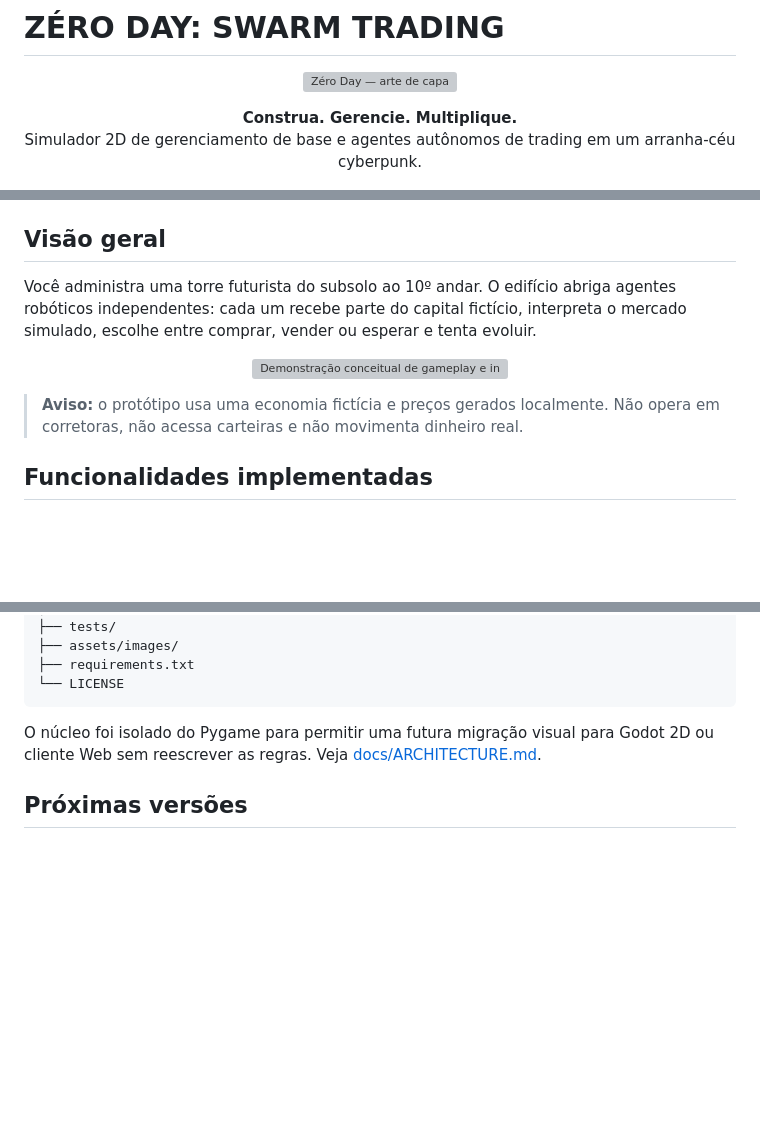
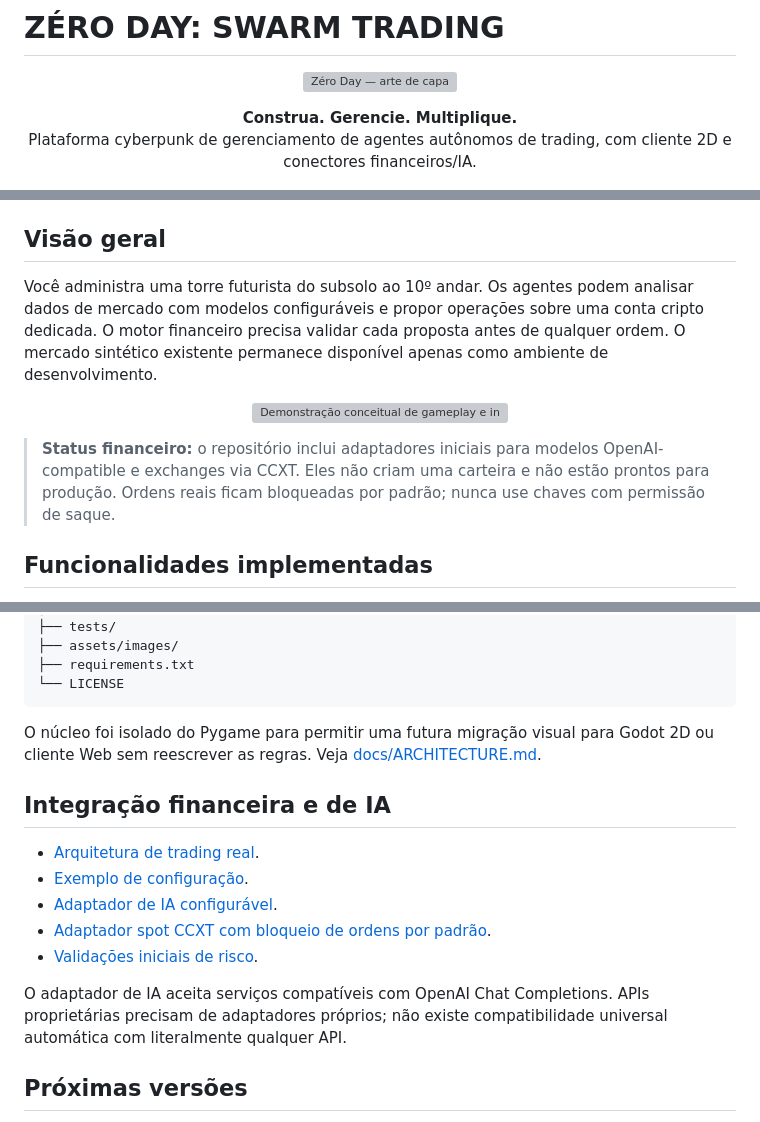
Before and after one commit to stylesxzz/Zero-Day, a Markdown page: README.md, 3 parts joined by grey strips. GitHub-like rendering; blank space fills up the shorter version; grey boxes are pictures that could not be loaded.

Commit message:
docs: describe real trading adapters and provider configuration

```diff
--- a/README.md
+++ b/README.md
@@ -6,7 +6,7 @@
 
 <p align="center">
   <strong>Construa. Gerencie. Multiplique.</strong><br/>
-  Simulador 2D de gerenciamento de base e agentes autônomos de trading em um arranha-céu cyberpunk.
+  Plataforma cyberpunk de gerenciamento de agentes autônomos de trading, com cliente 2D e conectores financeiros/IA.
 </p>
 
 <p align="center">
@@ -18,14 +18,14 @@
 
 ## Visão geral
 
-Você administra uma torre futurista do subsolo ao 10º andar. O edifício abriga agentes robóticos independentes: cada um recebe parte do capital fictício, interpreta o mercado simulado, escolhe entre comprar, vender ou esperar e tenta evoluir.
+Você administra uma torre futurista do subsolo ao 10º andar. Os agentes podem analisar dados de mercado com modelos configuráveis e propor operações sobre uma conta cripto dedicada. O motor financeiro precisa validar cada proposta antes de qualquer ordem. O mercado sintético existente permanece disponível apenas como ambiente de desenvolvimento.
 
 <p align="center">
   <img src="assets/images/gameplay-overview.svg" alt="Demonstração conceitual de gameplay e interface" width="100%" />
 </p>
 
 
-> **Aviso:** o protótipo usa uma economia fictícia e preços gerados localmente. Não opera em corretoras, não acessa carteiras e não movimenta dinheiro real.
+> **Status financeiro:** o repositório inclui adaptadores iniciais para modelos OpenAI-compatible e exchanges via CCXT. Eles não criam uma carteira e não estão prontos para produção. Ordens reais ficam bloqueadas por padrão; nunca use chaves com permissão de saque.
 
 ## Funcionalidades implementadas
 
@@ -160,6 +160,16 @@ Zero-Day/
 
 O núcleo foi isolado do Pygame para permitir uma futura migração visual para Godot 2D ou cliente Web sem reescrever as regras. Veja [docs/ARCHITECTURE.md](docs/ARCHITECTURE.md).
 
+## Integração financeira e de IA
+
+- [Arquitetura de trading real](docs/REAL_TRADING_ARCHITECTURE.md).
+- [Exemplo de configuração](.env.example).
+- [Adaptador de IA configurável](zeroday/providers/llm.py).
+- [Adaptador spot CCXT com bloqueio de ordens por padrão](zeroday/execution/exchange.py).
+- [Validações iniciais de risco](zeroday/execution/risk.py).
+
+O adaptador de IA aceita serviços compatíveis com OpenAI Chat Completions. APIs proprietárias precisam de adaptadores próprios; não existe compatibilidade universal automática com literalmente qualquer API.
+
 ## Próximas versões
 
 - Saves automáticos e banco SQLite.
```
Also changed, not shown: other parts of README.md (+1 -1 lines).
